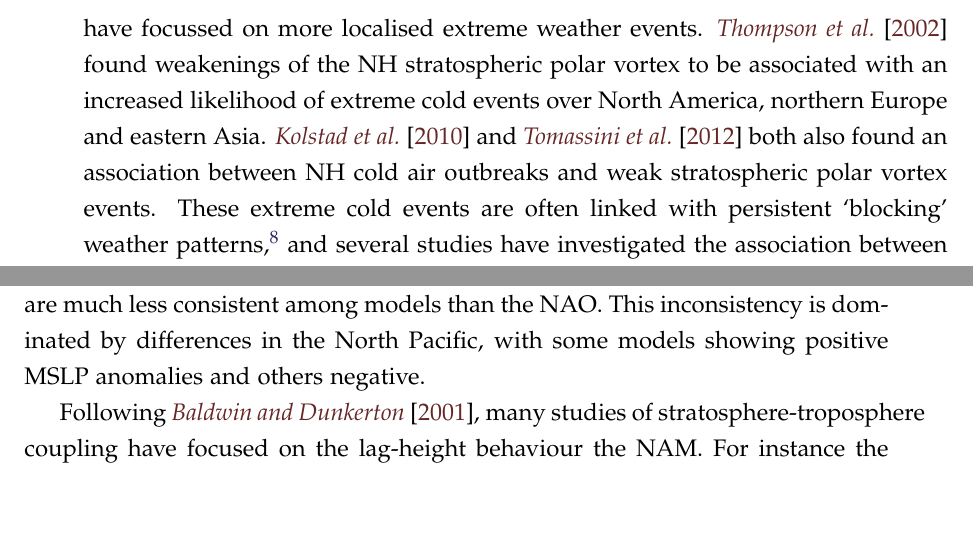
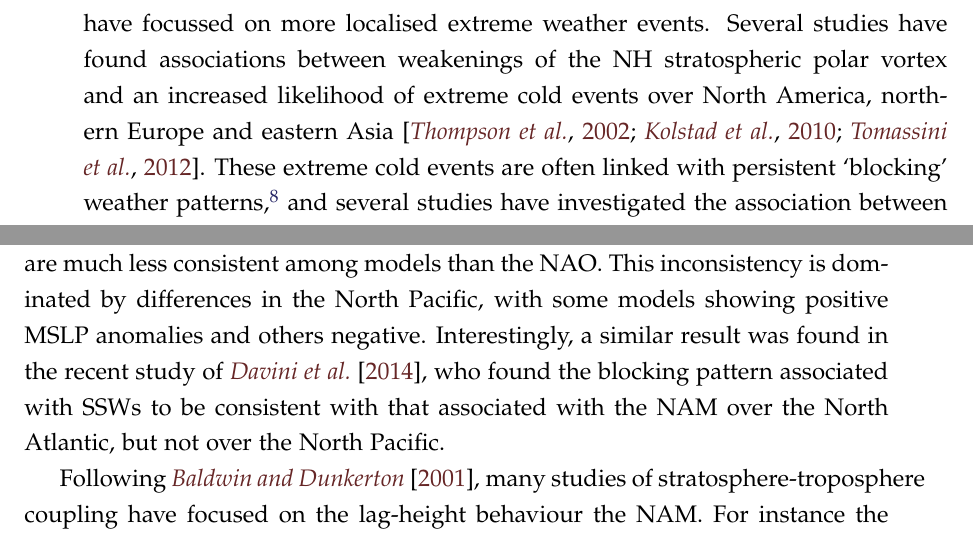
Before and after one commit to wseviour/thesis, a LaTeX thesis (thesis.tex, which reads chapter-background.tex, chapter-models.tex): two parts of pages 33 and 96 of 151 before the commit and two parts of pages 33 and 96 of 152 after it, joined at a grey line, cut so that both start at the same text, the shorter picture padded with empty space. Compiled offline with pdfLaTeX.

Commit message:
Strat-trop bit of background more

```diff
--- a/chapter-background.tex
+++ b/chapter-background.tex
@@ -672,15 +672,12 @@ following strengthenings and weakenings of the SH stratospheric polar vortex
 found a strong tropospheric SAM signal following the 2002 SH SSW.
 
 More recent studies of tropospheric anomalies following stratospheric events
-have focussed on more localised extreme weather events. \citet{Thompson2002}
-found weakenings of the NH stratospheric polar vortex to be associated with an
-increased likelihood of extreme cold events over North America, northern Europe
-and eastern Asia. \citet{Kolstad2010} and \citet{Tomassini2012} both also found
-an association between NH cold air outbreaks and weak stratospheric polar vortex
-events. These extreme cold events are often linked with persistent `blocking'
-weather patterns,\footnote{These are characterised by a persistent anticyclonic
-  anomaly that causes a reversal in the upper-tropospheric meridional gradient
-  of a quantity such geopotential height \citep[e.g.,][]{Tibaldi1990}.}  and
-several studies have investigated the association between stratospheric
-variability and blocking. These have mostly asserted an upwards link, with
-blocking events preceeding a weakened polar vortex \citep{ONeill1994
+have focussed on more localised extreme weather events. Several studies have
+found associations between weakenings of the NH stratospheric polar vortex and
+an increased likelihood of extreme cold events over North America, northern
+Europe and eastern Asia \citep{Thompson2002, Kolstad2010, Tomassini2012}. These
+extreme cold events are often linked with persistent `blocking' weather
+patterns,\footnote{These are characterised by a persistent anticyclonic anomaly
+  that causes a reversal in the upper-tropospheric meridional gradient of a
+  quantity such geopotential height \citep[e.g.,][]{Tibaldi1990}.}  and several
+studies have investigated the association between stratospheric variability and
--- a/chapter-models.tex
+++ b/chapter-models.tex
@@ -846,7 +846,10 @@ We have shown that zonally-averaged quantities such as polar cap $Z$ (which is
 highly correlated with the NAM \citep{Kushner2010}) following split and
 displaced vortex events are much less consistent among models than the NAO. This
 inconsistency is dominated by differences in the North Pacific, with some models
-showing positive MSLP anomalies and others negative.
+showing positive MSLP anomalies and others negative. Interestingly, a similar
+result was found in the recent study of \citet{Davini2014}, who found the
+blocking pattern associated with SSWs to be consistent with that associated with
+the NAM over the North Atlantic, but not over the North Pacific.
 
 Following \citet{Baldwin2001a}, many studies of stratosphere-troposphere
 coupling have focused on the lag-height behaviour the NAM. For instance the
```
Also changed, not shown: chapter-background.tex (22 more changed lines).
